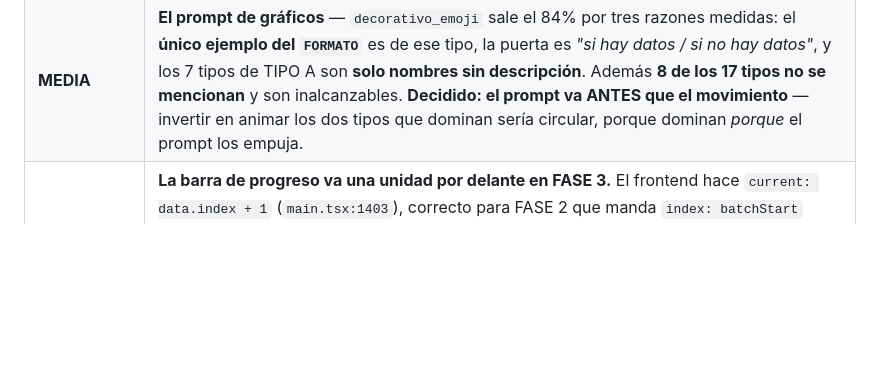
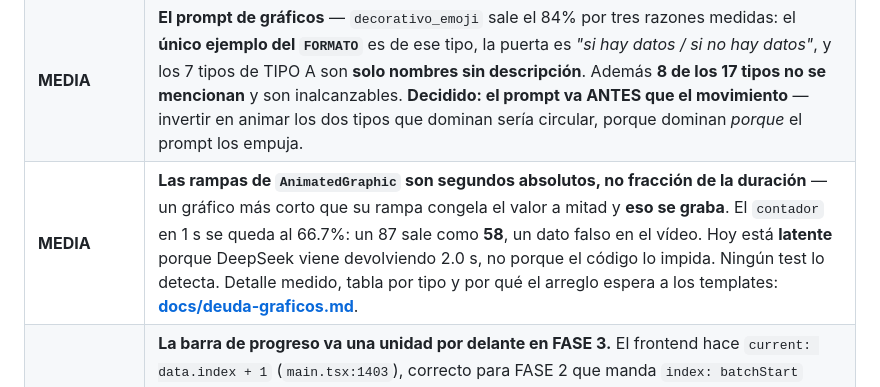
Before and after one commit to seon4200/cipher-studio, a Markdown page: CIPHER_plan_maestro_transiciones_graficos_vibes.md, the part around the change. Drawn GitHub-style; blank space fills up the shorter version.

Commit message:
docs: la tabla de deuda del plan apunta a docs/deuda-graficos.md
Deuda en dos sitios sin puntero se pierde. La entrada de la tabla lleva lo justo para decidir
si importa —el contador de 1s graba 58 donde deberia poner 87, y esta latente porque DeepSeek
viene devolviendo 2.0s, no porque el codigo lo impida— y remite al documento para los numeros
por tipo y el porque de aplazarlo.

Co-Authored-By: Claude Opus 5 <noreply@anthropic.com>

```diff
--- a/CIPHER_plan_maestro_transiciones_graficos_vibes.md
+++ b/CIPHER_plan_maestro_transiciones_graficos_vibes.md
@@ -213,6 +213,7 @@ Ventana `BrowserWindow` con `offscreen: true`, se capturan los frames por el eve
 | **MEDIA** | **PIEZA B** — caducidad de `cache/`. **Nada borra desde que se arregló la limpieza**: ni `temp/originales`, ni `banco-clips/stock` (18.7 GB medidos), ni los restos de exports interrumpidos en `banco-clips/temp_export`. Cada proyecto nuevo son ~221 MB que nadie recoge. |
 | **MEDIA** | **`project-state.json` de 18 MB** — el 49% son **miniaturas en base64** embebidas, y las voces generadas meten el MP3 entero como data URI. Se lee y escribe completo en cada guardado. |
 | **MEDIA** | **El prompt de gráficos** — `decorativo_emoji` sale el 84% por tres razones medidas: el **único ejemplo del `FORMATO`** es de ese tipo, la puerta es *"si hay datos / si no hay datos"*, y los 7 tipos de TIPO A son **solo nombres sin descripción**. Además **8 de los 17 tipos no se mencionan** y son inalcanzables. **Decidido: el prompt va ANTES que el movimiento** — invertir en animar los dos tipos que dominan sería circular, porque dominan *porque* el prompt los empuja. |
+| **MEDIA** | **Las rampas de `AnimatedGraphic` son segundos absolutos, no fracción de la duración** — un gráfico más corto que su rampa congela el valor a mitad y **eso se graba**. El `contador` en 1 s se queda al 66.7%: un 87 sale como **58**, un dato falso en el vídeo. Hoy está **latente** porque DeepSeek viene devolviendo 2.0 s, no porque el código lo impida. Ningún test lo detecta. Detalle medido, tabla por tipo y por qué el arreglo espera a los templates: **[docs/deuda-graficos.md](docs/deuda-graficos.md)**. |
 | **BAJA** | **La barra de progreso va una unidad por delante en FASE 3.** El frontend hace `current: data.index + 1` (`main.tsx:1403`), correcto para FASE 2 que manda `index: batchStart` (base 0), pero FASE 3 manda `index: clipNum` **ya en base 1** (`index.ts:3698`) → muestra `N+1 de N` al terminar. Dos de los tres paneles no acotan el ancho (`main.tsx:3714` y `:5923`; solo `:3871` tiene `Math.min`), así que la barra se pasa de largo. Cosmético, detectado al diagnosticar la Vía 4. |
 | **BAJA** | **`generate-perfect-sync` tiene un fallback que escribe fuera del proyecto**: si no llega `projPath`, los v2Clips van a `banco-clips/sync-perfecta` (`index.ts:3663`). Hoy el frontend siempre manda `activeProjectPath`, así que no se dispara — queda anotado por si alguna vez se llama al handler sin proyecto. |
 | **BAJA** | **`newAudioSegments` en el clip de audio es un campo muerto.** `usarAudioOriginal` lo escribe (`main.tsx:976`) y **nadie lo lee jamás**: `handleBuildTimeline` decide por el **nombre** del clip (`voiceClip?.name === 'Voz - Audio Original'`, `main.tsx:2326`) y saca los segmentos del estado de nivel superior. Medido: cero lecturas de `clip.newAudioSegments` en todo `src/`. **Por eso que sincronía perfecta no lo propague no es un bug** — se comprobó al cerrar la Vía 4. **Quitar la escritura de `main.tsx:976` toca cuando se ataque el tamaño del `project-state.json` (deuda MEDIA), no antes**: hoy solo duplica datos dentro de `timelineVideoClips`, y sacarlo suelto sería un cambio sin verificación propia. |
```
